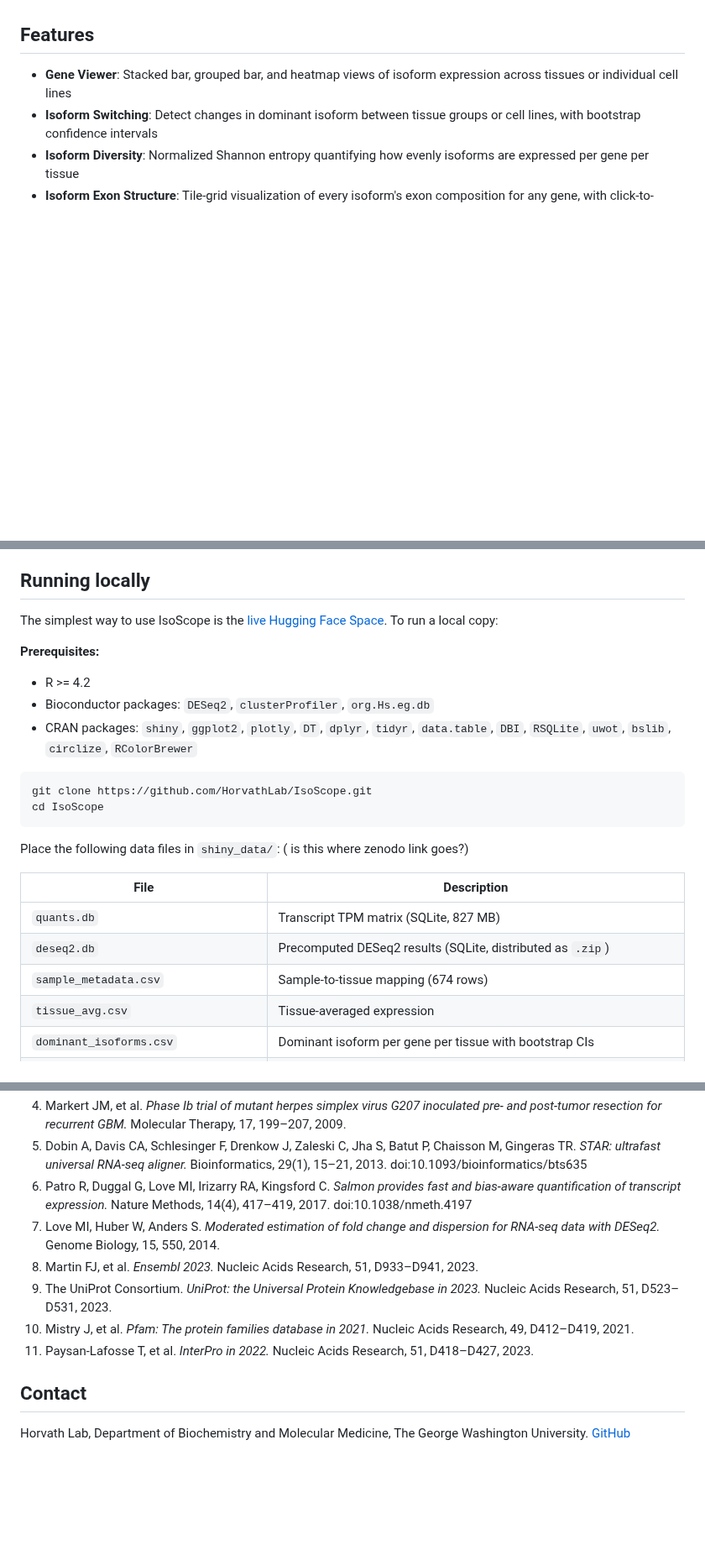
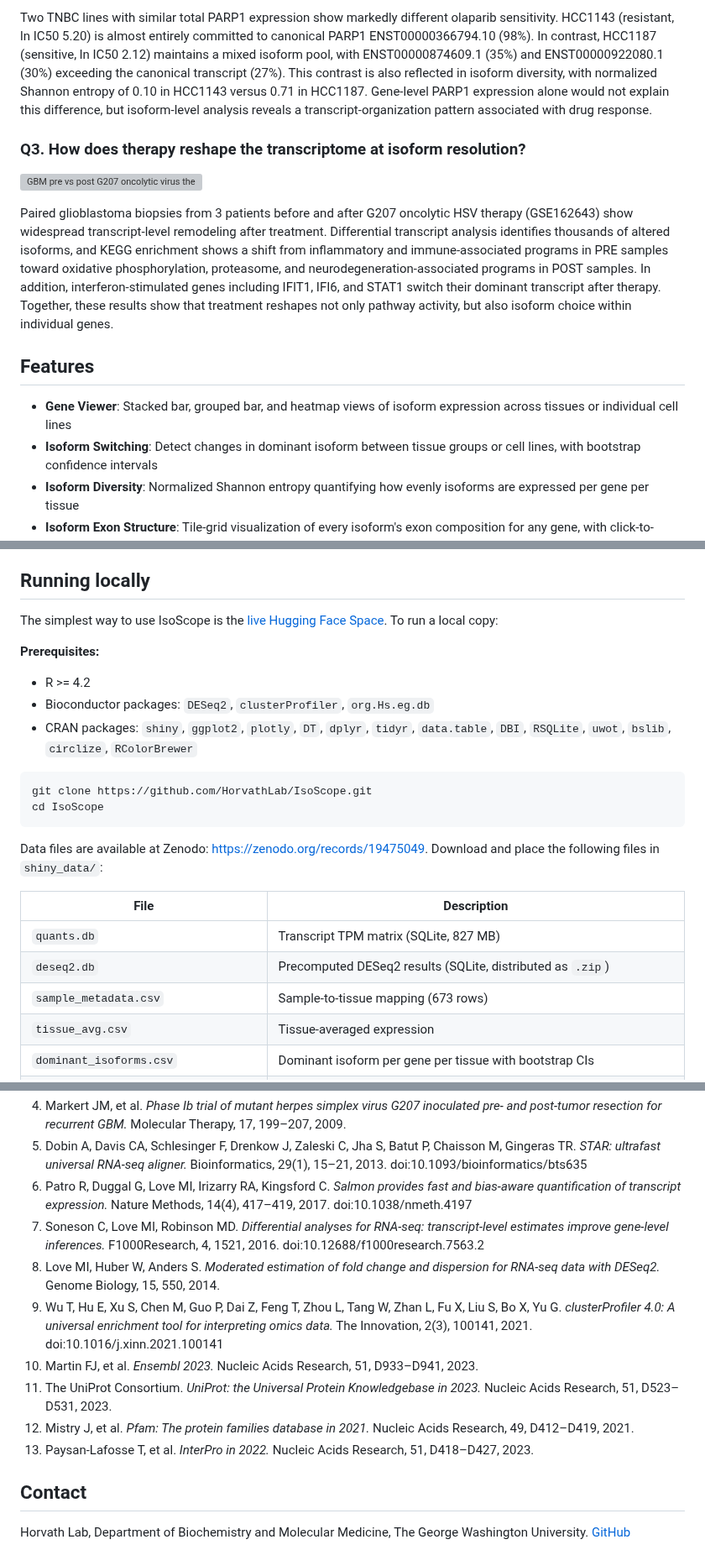
Before and after one commit to HorvathLab/IsoScope, a Markdown page: README.md, 3 parts joined by grey strips. Shown at 84% size. Drawn GitHub-style; blank space fills up the shorter version; grey boxes are pictures that could not be loaded.

````diff
--- a/README.md
+++ b/README.md
@@ -12,3 +25,9 @@ IsoScope was developed to enable systematic exploration of transcript isoform va
+Two TNBC lines with similar total PARP1 expression show markedly different olaparib sensitivity. HCC1143 (resistant, ln IC50 5.20) is almost entirely committed to canonical PARP1 ENST00000366794.10 (98%). In contrast, HCC1187 (sensitive, ln IC50 2.12) maintains a mixed isoform pool, with ENST00000874609.1 (35%) and ENST00000922080.1 (30%) exceeding the canonical transcript (27%). This contrast is also reflected in isoform diversity, with normalized Shannon entropy of 0.10 in HCC1143 versus 0.71 in HCC1187. Gene-level PARP1 expression alone would not explain this difference, but isoform-level analysis reveals a transcript-organization pattern associated with drug response.
+
+### Q3. How does therapy reshape the transcriptome at isoform resolution?
+![GBM pre vs post G207 oncolytic virus therapy](images/GBM_pre_vs_post_G207.png)
+
+Paired glioblastoma biopsies from 3 patients before and after G207 oncolytic HSV therapy (GSE162643) show widespread transcript-level remodeling after treatment. Differential transcript analysis identifies thousands of altered isoforms, and KEGG enrichment shows a shift from inflammatory and immune-associated programs in PRE samples toward oxidative phosphorylation, proteasome, and neurodegeneration-associated programs in POST samples. In addition, interferon-stimulated genes including IFIT1, IFI6, and STAT1 switch their dominant transcript after therapy. Together, these results show that treatment reshapes not only pathway activity, but also isoform choice within individual genes.
 
 ## Features
 
@@ -50,13 +69,13 @@ git clone https://github.com/HorvathLab/IsoScope.git
 cd IsoScope
 ```
 
-Place the following data files in `shiny_data/`: ( is this where zenodo link goes?)
+Data files are available at Zenodo: <https://zenodo.org/records/19475049>. Download and place the following files in `shiny_data/`:
 
 | File | Description |
 |------|-------------|
 | `quants.db` | Transcript TPM matrix (SQLite, 827 MB) |
 | `deseq2.db` | Precomputed DESeq2 results (SQLite, distributed as `.zip`) |
-| `sample_metadata.csv` | Sample-to-tissue mapping (674 rows) |
+| `sample_metadata.csv` | Sample-to-tissue mapping (673 rows) |
 | `tissue_avg.csv` | Tissue-averaged expression |
 | `dominant_isoforms.csv` | Dominant isoform per gene per tissue with bootstrap CIs |
 | `diversity_range.csv` | Per-gene entropy range across tissues |
@@ -129,11 +147,13 @@ Released under the MIT License. See `LICENSE` for full text.
 4. Markert JM, et al. *Phase Ib trial of mutant herpes simplex virus G207 inoculated pre- and post-tumor resection for recurrent GBM.* Molecular Therapy, 17, 199–207, 2009.
 5. Dobin A, Davis CA, Schlesinger F, Drenkow J, Zaleski C, Jha S, Batut P, Chaisson M, Gingeras TR. *STAR: ultrafast universal RNA-seq aligner.* Bioinformatics, 29(1), 15–21, 2013. doi:10.1093/bioinformatics/bts635
 6. Patro R, Duggal G, Love MI, Irizarry RA, Kingsford C. *Salmon provides fast and bias-aware quantification of transcript expression.* Nature Methods, 14(4), 417–419, 2017. doi:10.1038/nmeth.4197
-7. Love MI, Huber W, Anders S. *Moderated estimation of fold change and dispersion for RNA-seq data with DESeq2.* Genome Biology, 15, 550, 2014.
-8. Martin FJ, et al. *Ensembl 2023.* Nucleic Acids Research, 51, D933–D941, 2023.
-9. The UniProt Consortium. *UniProt: the Universal Protein Knowledgebase in 2023.* Nucleic Acids Research, 51, D523–D531, 2023.
-10. Mistry J, et al. *Pfam: The protein families database in 2021.* Nucleic Acids Research, 49, D412–D419, 2021.
-11. Paysan-Lafosse T, et al. *InterPro in 2022.* Nucleic Acids Research, 51, D418–D427, 2023.
+7. Soneson C, Love MI, Robinson MD. *Differential analyses for RNA-seq: transcript-level estimates improve gene-level inferences.* F1000Research, 4, 1521, 2016. doi:10.12688/f1000research.7563.2
+8. Love MI, Huber W, Anders S. *Moderated estimation of fold change and dispersion for RNA-seq data with DESeq2.* Genome Biology, 15, 550, 2014.
+9. Wu T, Hu E, Xu S, Chen M, Guo P, Dai Z, Feng T, Zhou L, Tang W, Zhan L, Fu X, Liu S, Bo X, Yu G. *clusterProfiler 4.0: A universal enrichment tool for interpreting omics data.* The Innovation, 2(3), 100141, 2021. doi:10.1016/j.xinn.2021.100141
+10. Martin FJ, et al. *Ensembl 2023.* Nucleic Acids Research, 51, D933–D941, 2023.
+11. The UniProt Consortium. *UniProt: the Universal Protein Knowledgebase in 2023.* Nucleic Acids Research, 51, D523–D531, 2023.
+12. Mistry J, et al. *Pfam: The protein families database in 2021.* Nucleic Acids Research, 49, D412–D419, 2021.
+13. Paysan-Lafosse T, et al. *InterPro in 2022.* Nucleic Acids Research, 51, D418–D427, 2023.
 
 ## Contact
 
````
Also changed, not shown: other parts of README.md (+16 -4 lines), images/PARP1_olaparib_TNBC.png (added), images/RBP1_stomach_vs_pancreas.png (added), 1 other file.
